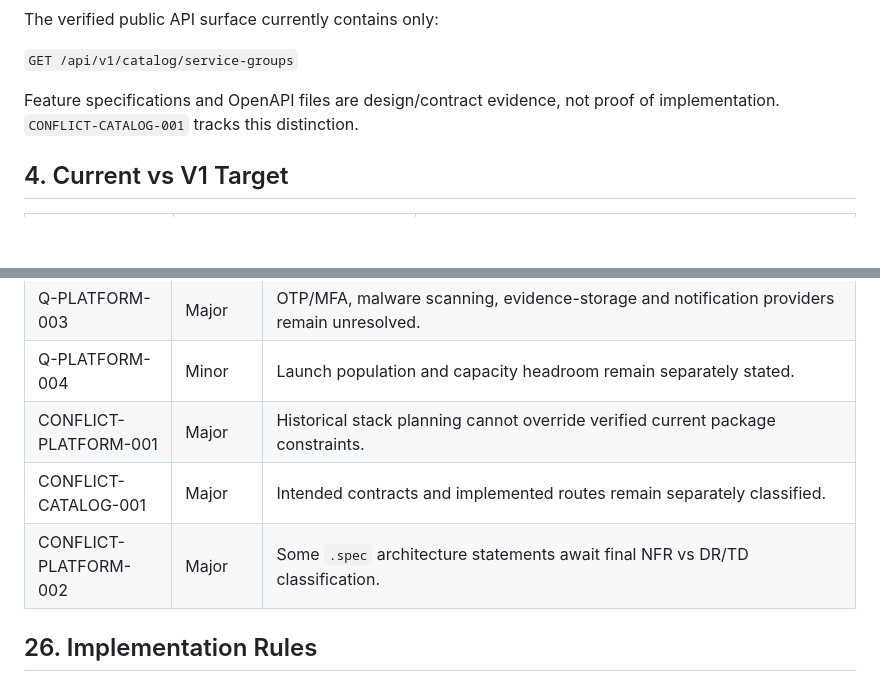
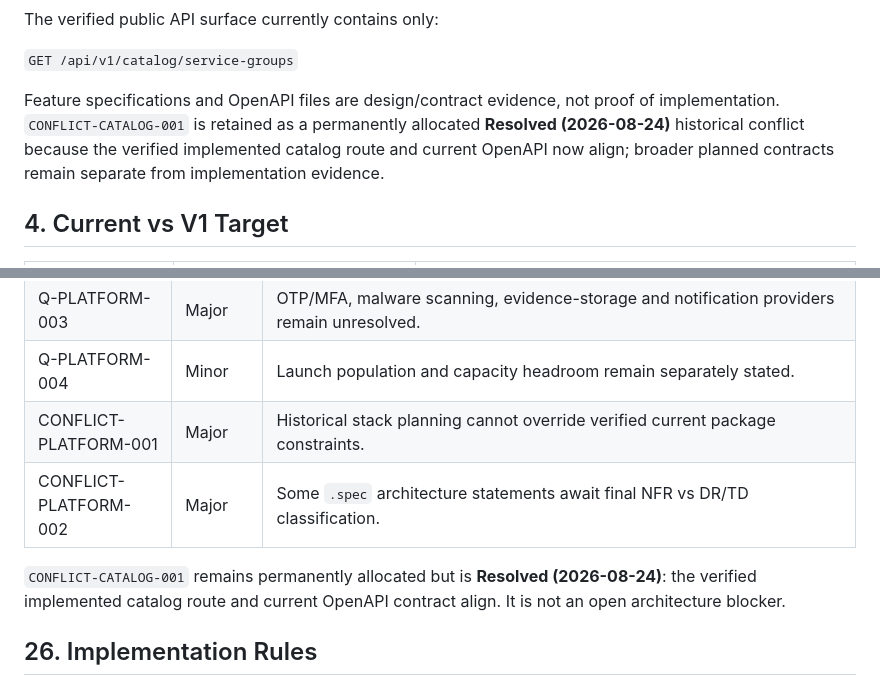
Before and after one commit to MustafaFares445/UperTib, a Markdown page: docs/architecture/SYSTEM_ARCHITECTURE.md, 2 parts joined by grey strips. Drawn GitHub-style; blank space fills up the shorter version.

Commit message:
docs: resolve catalog conflict in system architecture

```diff
--- a/docs/architecture/SYSTEM_ARCHITECTURE.md
+++ b/docs/architecture/SYSTEM_ARCHITECTURE.md
@@ -56,7 +56,7 @@ The verified public API surface currently contains only:
 
 `GET /api/v1/catalog/service-groups`
 
-Feature specifications and OpenAPI files are design/contract evidence, not proof of implementation. `CONFLICT-CATALOG-001` tracks this distinction.
+Feature specifications and OpenAPI files are design/contract evidence, not proof of implementation. `CONFLICT-CATALOG-001` is retained as a permanently allocated **Resolved (2026-08-24)** historical conflict because the verified implemented catalog route and current OpenAPI now align; broader planned contracts remain separate from implementation evidence.
 
 ## 4. Current vs V1 Target
 
@@ -402,8 +402,9 @@ Future money-movement capability requires a new authoritative product decision a
 | Q-PLATFORM-003 | Major | OTP/MFA, malware scanning, evidence-storage and notification providers remain unresolved. |
 | Q-PLATFORM-004 | Minor | Launch population and capacity headroom remain separately stated. |
 | CONFLICT-PLATFORM-001 | Major | Historical stack planning cannot override verified current package constraints. |
-| CONFLICT-CATALOG-001 | Major | Intended contracts and implemented routes remain separately classified. |
 | CONFLICT-PLATFORM-002 | Major | Some `.spec` architecture statements await final NFR vs DR/TD classification. |
+
+`CONFLICT-CATALOG-001` remains permanently allocated but is **Resolved (2026-08-24)**: the verified implemented catalog route and current OpenAPI contract align. It is not an open architecture blocker.
 
 ## 26. Implementation Rules
 
```
Also changed, not shown: other parts of docs/architecture/SYSTEM_ARCHITECTURE.md (+1 -1 lines).
